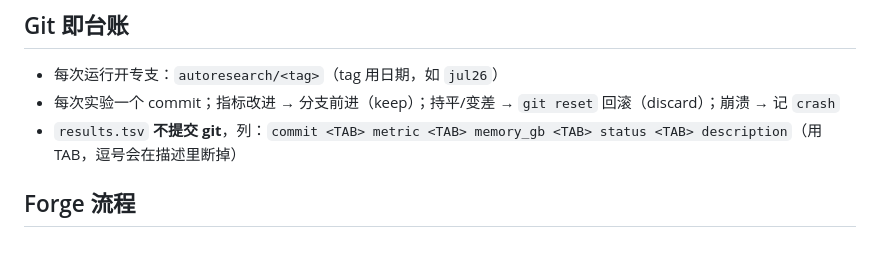
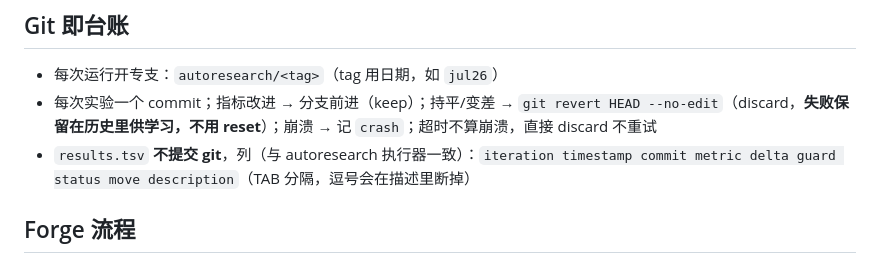
Before and after one commit to Yichen-ZJU/claude-for-research, a Markdown page: skills/experiment-forge/SKILL.md, the part around the change. Drawn GitHub-style.

Commit message:
Fix forge/autoresearch conflicts (sync from pro)
Co-Authored-By: Claude <noreply@anthropic.com>

```diff
--- a/skills/experiment-forge/SKILL.md
+++ b/skills/experiment-forge/SKILL.md
@@ -46,8 +46,8 @@ argument-hint: <task-description>
 ## Git 即台账
 
 - 每次运行开专支：`autoresearch/<tag>`（tag 用日期，如 `jul26`）
-- 每次实验一个 commit；指标改进 → 分支前进（keep）；持平/变差 → `git reset` 回滚（discard）；崩溃 → 记 `crash`
-- `results.tsv` **不提交 git**，列：`commit <TAB> metric <TAB> memory_gb <TAB> status <TAB> description`（用 TAB，逗号会在描述里断掉）
+- 每次实验一个 commit；指标改进 → 分支前进（keep）；持平/变差 → `git revert HEAD --no-edit`（discard，**失败保留在历史里供学习，不用 reset**）；崩溃 → 记 `crash`；超时不算崩溃，直接 discard 不重试
+- `results.tsv` **不提交 git**，列（与 autoresearch 执行器一致）：`iteration timestamp commit metric delta guard status move description`（TAB 分隔，逗号会在描述里断掉）
 
 ## Forge 流程
 
```
Also changed, not shown: 1 other file.
